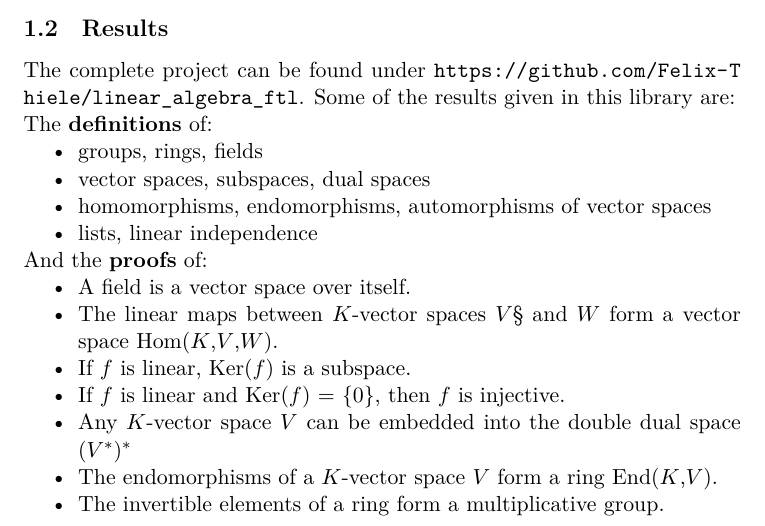
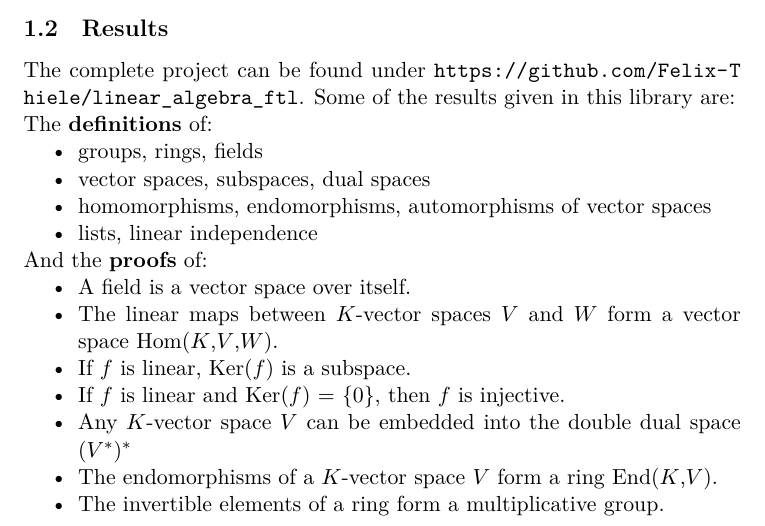
Before and after one commit to Felix-Thiele/Lin-Algebra-Formalization-FTL, a LaTeX document (Report.tex): part of page 3 of 15, cut so that both start at the same text. Compiled offline with XeLaTeX; a missing font is replaced by an installed copy or a similar font.

Commit message:
Update Report.tex

```diff
--- a/Report.tex
+++ b/Report.tex
@@ -113,7 +113,7 @@ The \textbf{definitions} of:
 And the \textbf{proofs} of:
 \begin{itemize}[nolistsep, noitemsep]
 \item A field is a vector space over itself.
-\item The linear maps between $K$-vector spaces $V§$ and $W$ form a vector space Hom($K$,$V$,$W$).
+\item The linear maps between $K$-vector spaces $V$ and $W$ form a vector space Hom($K$,$V$,$W$).
 \item If $f$ is linear, Ker($f$) is a subspace.
 \item If $f$ is linear and Ker($f$) $=$ \{0\}, then $f$ is injective.
 \item Any $K$-vector space $V$ can be embedded into the double dual space $(V^{*})^{*}$
```
